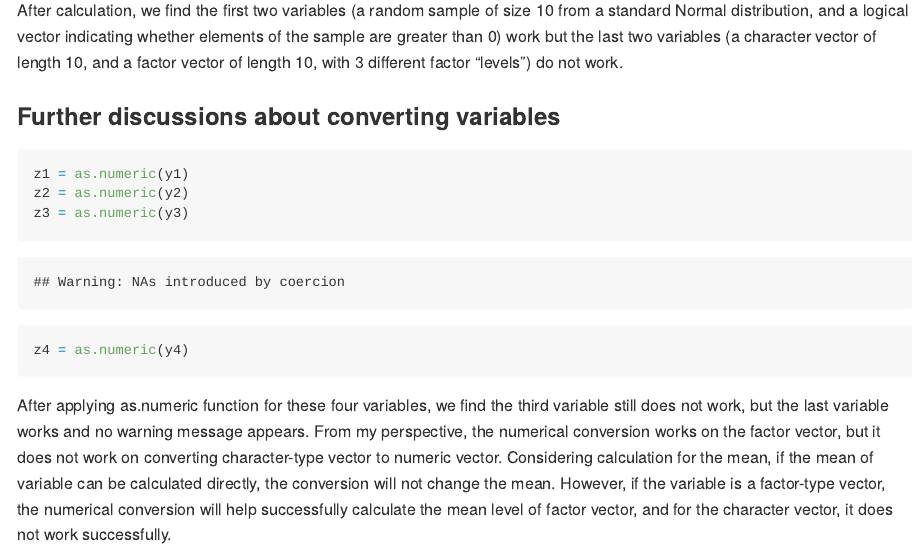
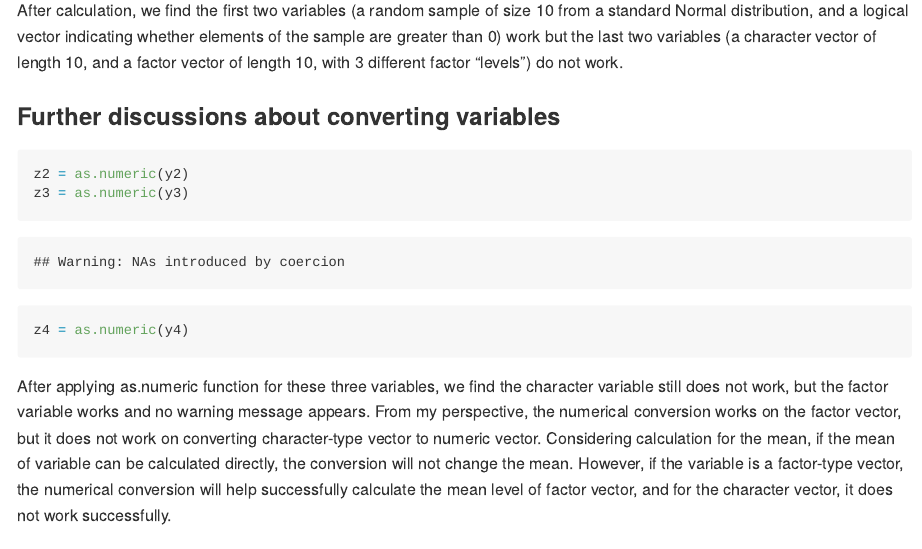
Before and after one commit to YIFEIZHAOCUIMC/p8105_hw1_yz4433, an R Markdown document (p8105_hw1_yz4433.Rmd): the page in a window 1100 px wide, from 2360 px down. The pictures show the output file p8105_hw1_yz4433.md that the author committed with the source, drawn offline in the style of GitHub.

Commit message:
delete as.numeric function for the first variable.

````diff
--- a/p8105_hw1_yz4433.Rmd
+++ b/p8105_hw1_yz4433.Rmd
@@ -50,9 +50,8 @@ After calculation, we find the first two variables (a random sample of size 10 f
 
 ### Further discussions about converting variables
 ```{r echo=T, results='hide'}
-z1 = as.numeric(y1)
 z2 = as.numeric(y2)
 z3 = as.numeric(y3)
 z4 = as.numeric(y4)
 ```
-After applying as.numeric function for these four variables, we find the third variable still does not work, but the last variable works and no warning message appears. From my perspective, the numerical conversion works on the factor vector, but it does not work on converting character-type vector to numeric vector. Considering calculation for the mean, if the mean of variable can be calculated directly, the conversion will not change the mean. However, if the variable is a factor-type vector, the numerical conversion will help successfully calculate the mean level of factor vector, and for the character vector, it does not work successfully.
+After applying as.numeric function for these three variables, we find the character variable still does not work, but the factor variable works and no warning message appears. From my perspective, the numerical conversion works on the factor vector, but it does not work on converting character-type vector to numeric vector. Considering calculation for the mean, if the mean of variable can be calculated directly, the conversion will not change the mean. However, if the variable is a factor-type vector, the numerical conversion will help successfully calculate the mean level of factor vector, and for the character vector, it does not work successfully.
````
Also changed, not shown: p8105_hw1_yz4433.md.
